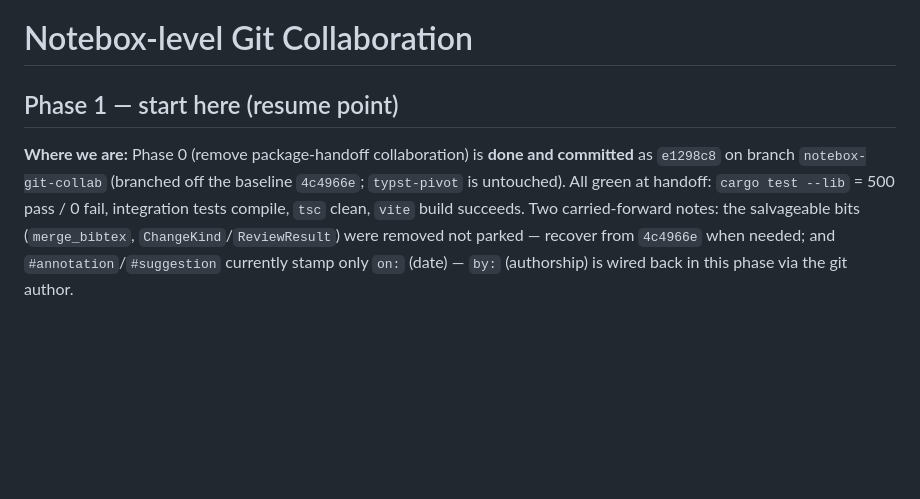
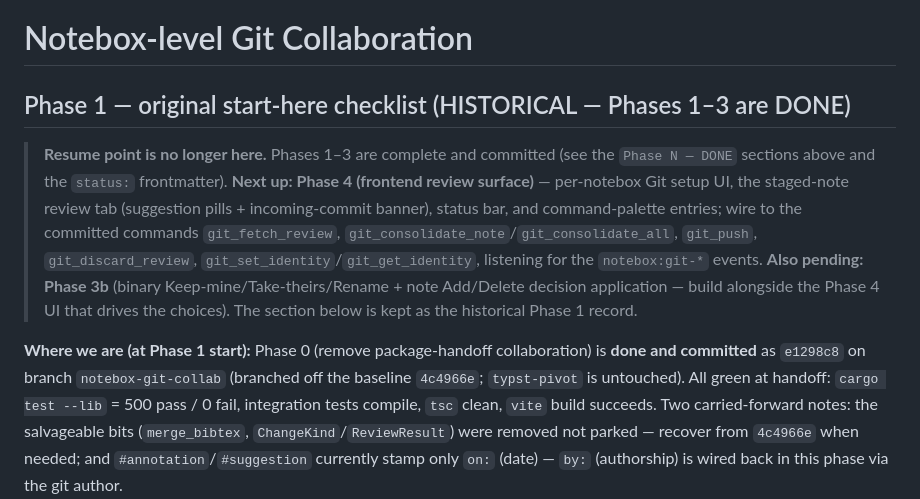
Before and after one commit to InkyCap-PKM/app, a Markdown page: .claude/plans/notebox-git-collaboration-2026-05-24.md, the part around the change. Drawn GitHub-style; blank space fills up the shorter version.

Commit message:
Point the notebox-git plan's resume pointer at Phase 4

```diff
--- a/.claude/plans/notebox-git-collaboration-2026-05-24.md
+++ b/.claude/plans/notebox-git-collaboration-2026-05-24.md
@@ -141,10 +141,21 @@ once per machine and remembered per-notebook.
 
 # Notebox-level Git Collaboration
 
-## Phase 1 — start here (resume point)
+## Phase 1 — original start-here checklist (HISTORICAL — Phases 1–3 are DONE)
 
-**Where we are:** Phase 0 (remove package-handoff collaboration) is **done and
-committed** as `e1298c8` on branch `notebox-git-collab` (branched off the
+> **Resume point is no longer here.** Phases 1–3 are complete and committed (see
+> the `Phase N — DONE` sections above and the `status:` frontmatter). **Next up:
+> Phase 4 (frontend review surface)** — per-notebox Git setup UI, the staged-note
+> review tab (suggestion pills + incoming-commit banner), status bar, and
+> command-palette entries; wire to the committed commands `git_fetch_review`,
+> `git_consolidate_note`/`git_consolidate_all`, `git_push`, `git_discard_review`,
+> `git_set_identity`/`git_get_identity`, listening for the `notebox:git-*` events.
+> **Also pending: Phase 3b** (binary Keep-mine/Take-theirs/Rename + note
+> Add/Delete decision application — build alongside the Phase 4 UI that drives the
+> choices). The section below is kept as the historical Phase 1 record.
+
+**Where we are (at Phase 1 start):** Phase 0 (remove package-handoff collaboration)
+is **done and committed** as `e1298c8` on branch `notebox-git-collab` (branched off the
 baseline `4c4966e`; `typst-pivot` is untouched). All green at handoff:
 `cargo test --lib` = 500 pass / 0 fail, integration tests compile, `tsc` clean,
 `vite` build succeeds. Two carried-forward notes: the salvageable bits
```
